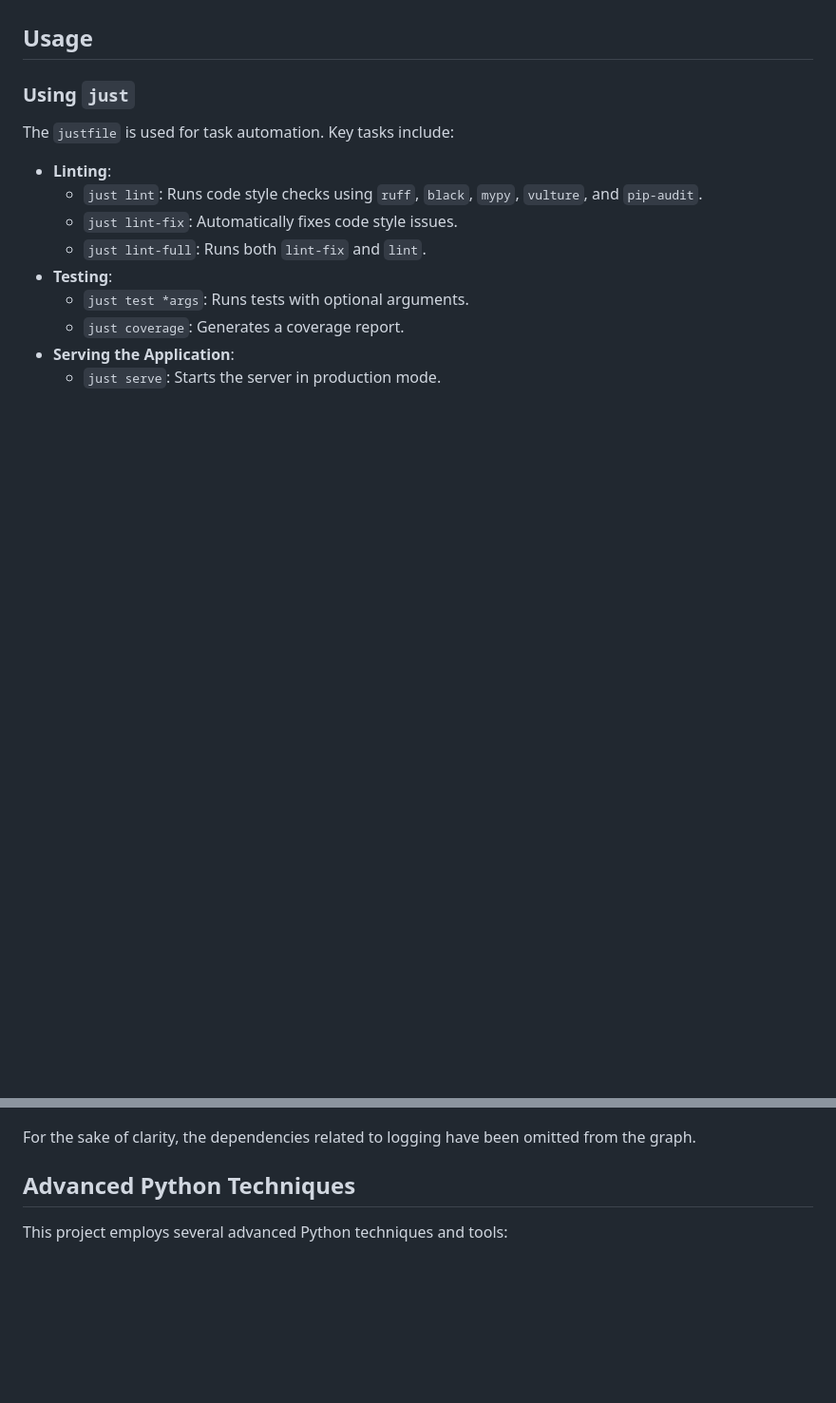
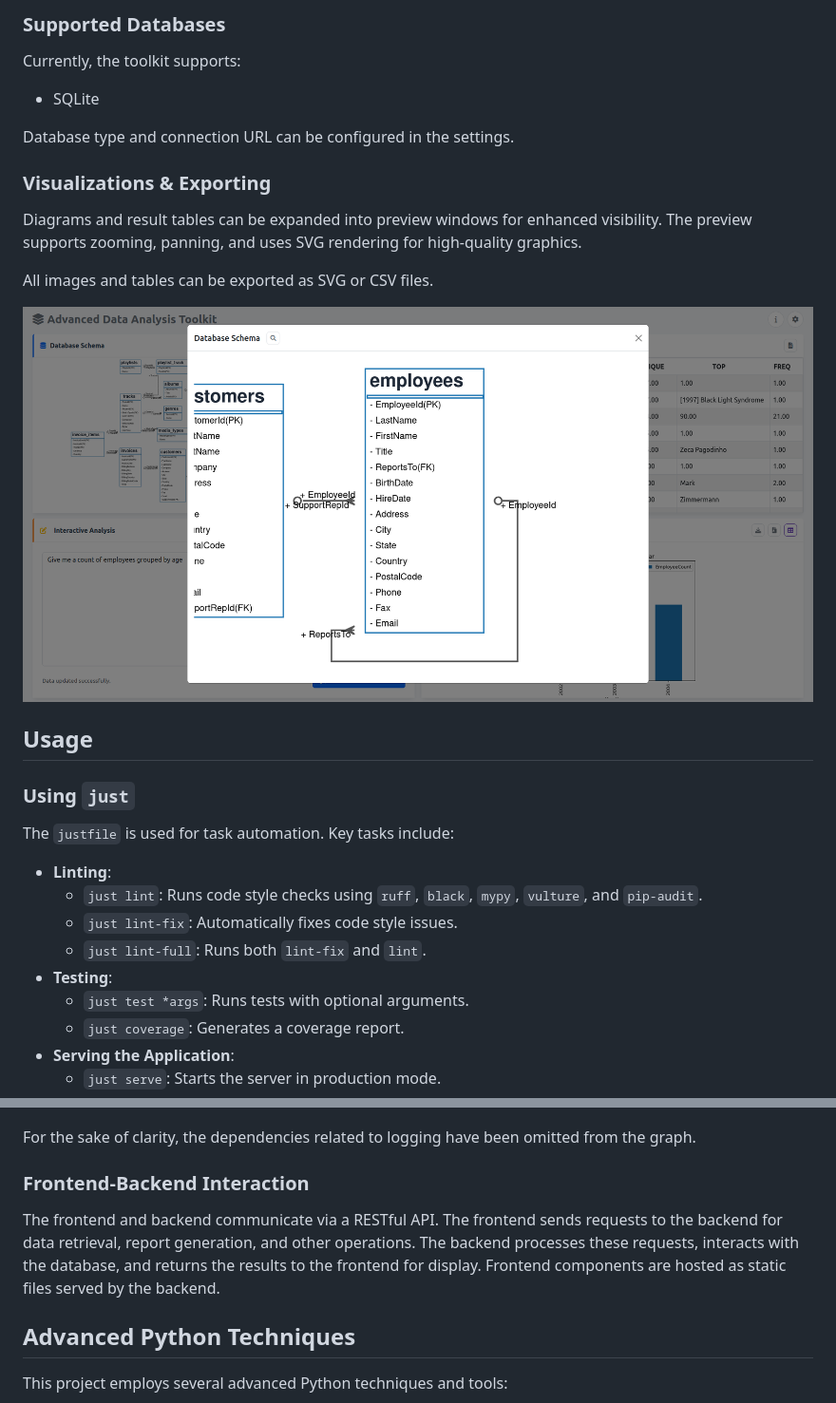
Before and after one commit to Iriide/Advanced-Data-Analysis-Toolkit, a Markdown page: README.md, 2 parts joined by grey strips. Shown at 95% size. Rendered like a GitHub page; pictures changed too: img/preview.png (added); blank space fills up the shorter version.

```diff
--- a/README.md
+++ b/README.md
@@ -23,3 +39,18 @@ Each report consists of two components:
+### Supported Databases
+
+Currently, the toolkit supports:
+
+- SQLite
+
+Database type and connection URL can be configured in the settings.
+
+### Visualizations & Exporting
+
+Diagrams and result tables can be expanded into preview windows for enhanced visibility. The preview supports zooming, panning, and uses SVG rendering for high-quality graphics.
+
+All images and tables can be exported as SVG or CSV files.
+
+![](img/preview.png)
 
 ## Usage
 
@@ -77,6 +108,10 @@ The CLI supports standard logging and verbosity flags. Use `-v` to increase verb
 ![Backend module dependency graph](docs/backend-module-dependency-graph.png)
 
 For the sake of clarity, the dependencies related to logging have been omitted from the graph.
+
+### Frontend-Backend Interaction
+
+The frontend and backend communicate via a RESTful API. The frontend sends requests to the backend for data retrieval, report generation, and other operations. The backend processes these requests, interacts with the database, and returns the results to the frontend for display. Frontend components are hosted as static files served by the backend.
 
 ## Advanced Python Techniques
 
```
Also changed, not shown: other parts of README.md (+24 -8 lines), docs/dynamic-section.png (added), docs/generic-section.png (added), docs/screen.png (added), 5 other files.
